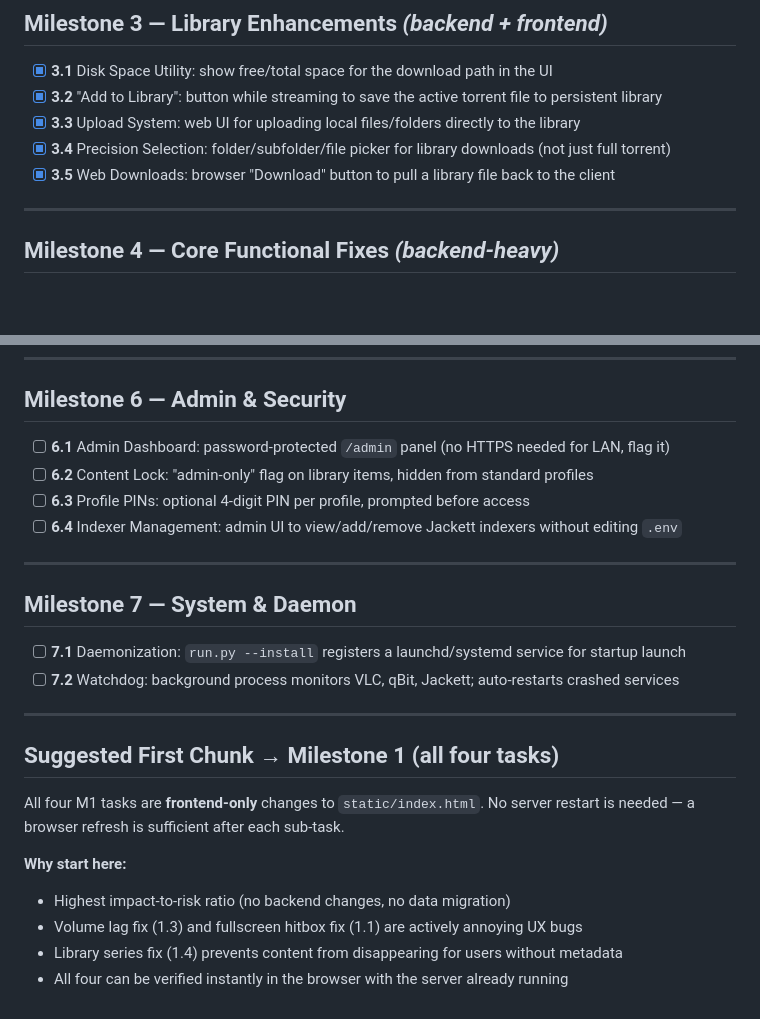
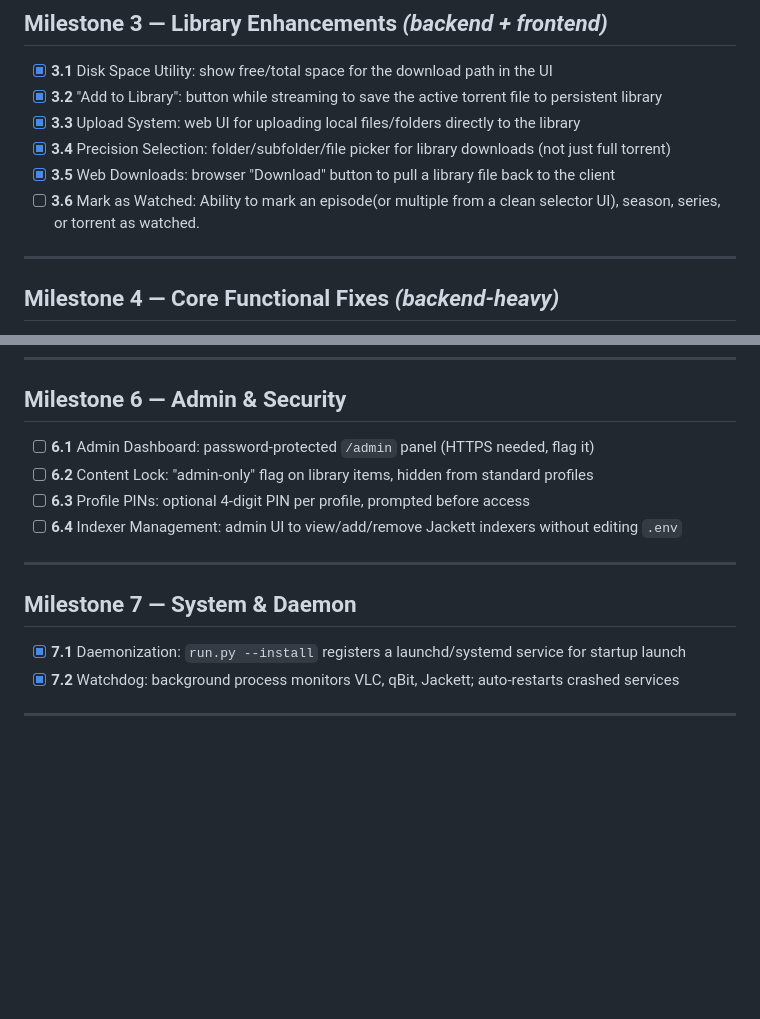
Before and after one commit to nmautz/torrentstreamingtool, a Markdown page: PLAN.md, 2 parts joined by grey strips. Drawn GitHub-style; blank space fills up the shorter version.

Commit message:
claude and plan md updated

```diff
--- a/PLAN.md
+++ b/PLAN.md
@@ -29,6 +29,7 @@
 - [x] **3.3** Upload System: web UI for uploading local files/folders directly to the library
 - [x] **3.4** Precision Selection: folder/subfolder/file picker for library downloads (not just full torrent)
 - [x] **3.5** Web Downloads: browser "Download" button to pull a library file back to the client
+- [ ] **3.6** Mark as Watched: Ability to mark an episode(or multiple from a clean selector UI), season, series, or torrent as watched.
 
 ---
 
@@ -77,7 +78,7 @@
 
 ## Milestone 6 — Admin & Security
 
-- [ ] **6.1** Admin Dashboard: password-protected `/admin` panel (no HTTPS needed for LAN, flag it)
+- [ ] **6.1** Admin Dashboard: password-protected `/admin` panel (HTTPS needed, flag it)
 - [ ] **6.2** Content Lock: "admin-only" flag on library items, hidden from standard profiles
 - [ ] **6.3** Profile PINs: optional 4-digit PIN per profile, prompted before access
 - [ ] **6.4** Indexer Management: admin UI to view/add/remove Jackett indexers without editing `.env`
@@ -86,17 +87,7 @@
 
 ## Milestone 7 — System & Daemon
 
-- [ ] **7.1** Daemonization: `run.py --install` registers a launchd/systemd service for startup launch
-- [ ] **7.2** Watchdog: background process monitors VLC, qBit, Jackett; auto-restarts crashed services
+- [x] **7.1** Daemonization: `run.py --install` registers a launchd/systemd service for startup launch
+- [x] **7.2** Watchdog: background process monitors VLC, qBit, Jackett; auto-restarts crashed services
 
 ---
-
-## Suggested First Chunk → Milestone 1 (all four tasks)
-
-All four M1 tasks are **frontend-only** changes to `static/index.html`. No server restart is needed — a browser refresh is sufficient after each sub-task.
-
-**Why start here:**
-- Highest impact-to-risk ratio (no backend changes, no data migration)
-- Volume lag fix (1.3) and fullscreen hitbox fix (1.1) are actively annoying UX bugs
-- Library series fix (1.4) prevents content from disappearing for users without metadata
-- All four can be verified instantly in the browser with the server already running
```
Also changed, not shown: other parts of PLAN.md (+1 -1 lines), CLAUDE.md (+1 -1 lines).
